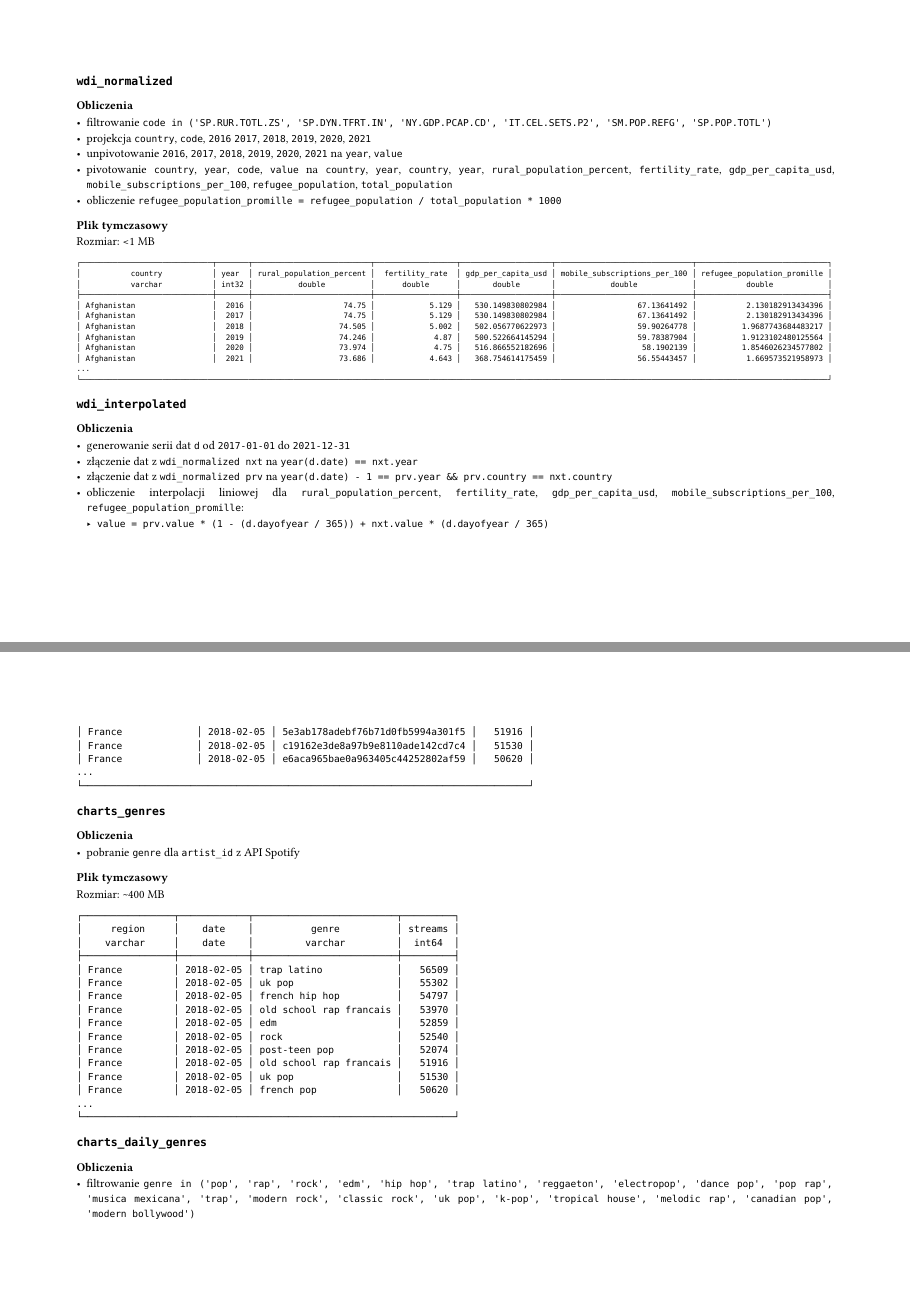
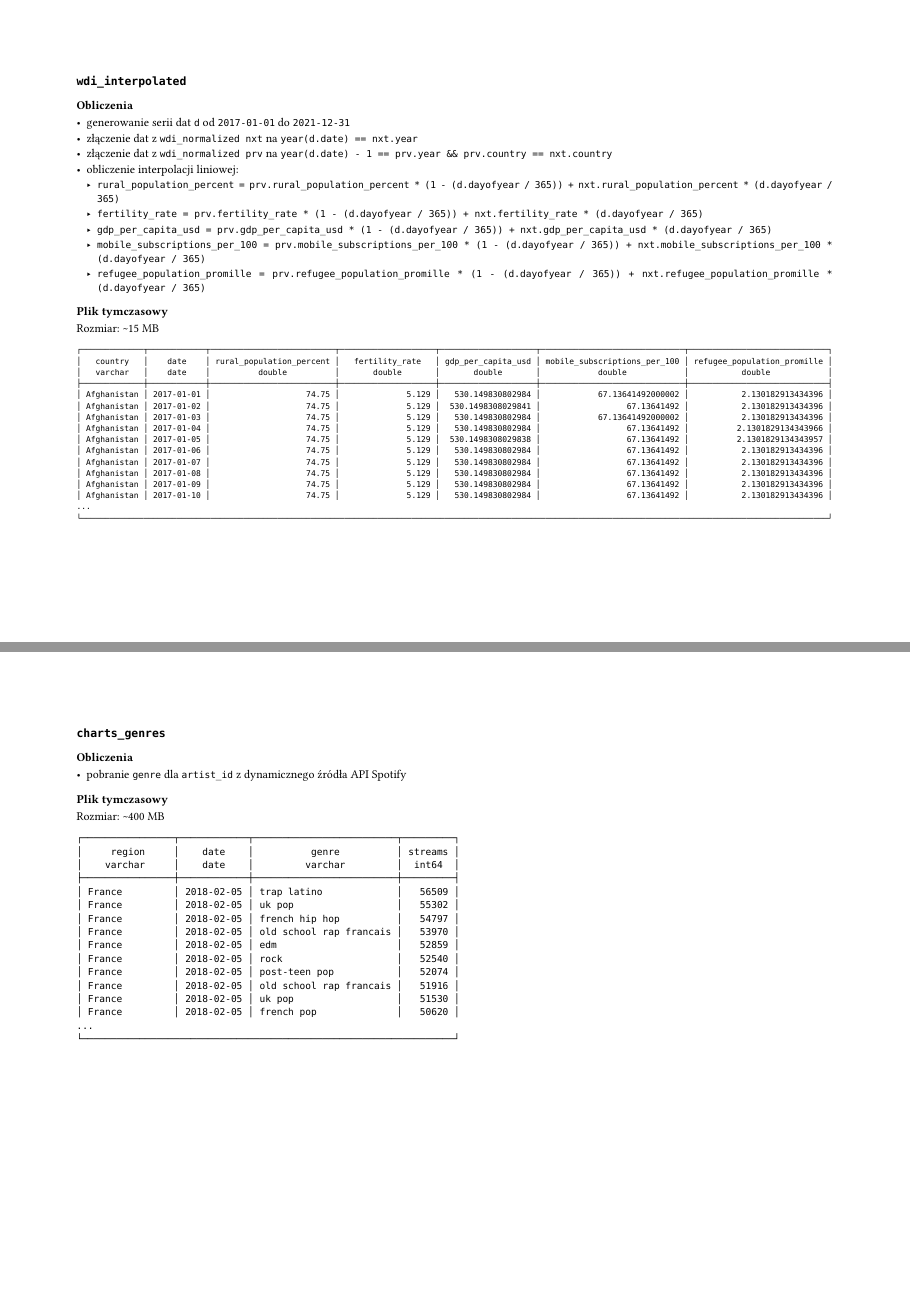
Before and after one commit to PWR-ACS-SE-24/BigData, a Typst document (zad4/README.typ): pages 6 and 8 of 11 before the commit and pages 8 and 10 of 13 after it, joined at a grey line. Compiled offline with Typst 0.15.

Commit message:
Reformat ex 4

````diff
--- a/zad4/README.typ
+++ b/zad4/README.typ
@@ -217,8 +227,12 @@ Rozmiar: \<1 MB
 - generowanie serii dat `d` od `2017-01-01` do `2021-12-31`
 - złączenie dat z `wdi_normalized nxt` na `year(d.date) == nxt.year`
 - złączenie dat z `wdi_normalized prv` na `year(d.date) - 1 == prv.year && prv.country == nxt.country`
-- obliczenie interpolacji liniowej dla `rural_population_percent`, `fertility_rate`, `gdp_per_capita_usd`, `mobile_subscriptions_per_100`, `refugee_population_promille`:
-  - `value = prv.value * (1 - (d.dayofyear / 365)) + nxt.value * (d.dayofyear / 365)`
+- obliczenie interpolacji liniowej:
+  - `rural_population_percent = prv.rural_population_percent * (1 - (d.dayofyear / 365)) + nxt.rural_population_percent * (d.dayofyear / 365)`
+  - `fertility_rate = prv.fertility_rate * (1 - (d.dayofyear / 365)) + nxt.fertility_rate * (d.dayofyear / 365)`
+  - `gdp_per_capita_usd = prv.gdp_per_capita_usd * (1 - (d.dayofyear / 365)) + nxt.gdp_per_capita_usd * (d.dayofyear / 365)`
+  - `mobile_subscriptions_per_100 = prv.mobile_subscriptions_per_100 * (1 - (d.dayofyear / 365)) + nxt.mobile_subscriptions_per_100 * (d.dayofyear / 365)`
+  - `refugee_population_promille = prv.refugee_population_promille * (1 - (d.dayofyear / 365)) + nxt.refugee_population_promille * (d.dayofyear / 365)`
 
 === Plik tymczasowy
 
@@ -244,4 +258,5 @@ Rozmiar: \~15 MB
 ...
 └────────────────────────────────────────────────────────────────────────────────────────────────────────────────────────────────────────────────────────────┘
 ```
+]
 
@@ -251,7 +266,7 @@ Rozmiar: \~15 MB
 
 === Obliczenia
 
-- pobranie `artist_id` dla `track_id` z API Spotify
+- pobranie `artist_id` dla `track_id` z dynamicznego źródła API Spotify
 
 === Plik tymczasowy
 
@@ -280,7 +297,7 @@ Rozmiar: \~500 MB
 
 === Obliczenia
 
-- pobranie `genre` dla `artist_id` z API Spotify
+- pobranie `genre` dla `artist_id` z dynamicznego źródła API Spotify
 
 === Plik tymczasowy
 
````
Also changed, not shown: zad4/README.typ (30 more changed lines). Lines whose indentation alone changed are shown as unchanged.
